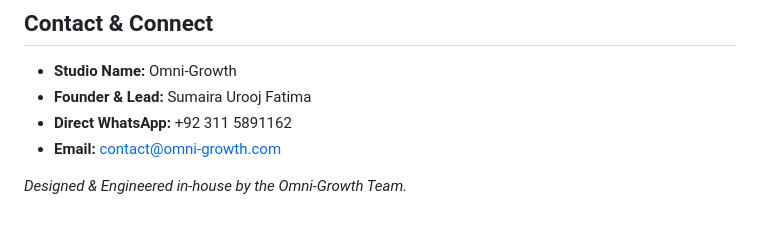
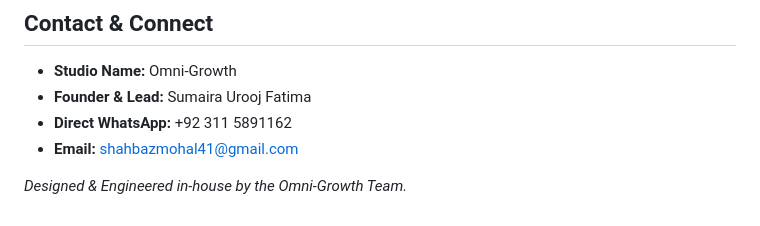
Before and after one commit to MMursaleenMustafvi/Omni-Growth, a Markdown page: README.md, the part around the change. Rendered like a GitHub page.

Commit message:
Update contact email in README.md

```diff
--- a/README.md
+++ b/README.md
@@ -49,6 +49,6 @@ This repository contains the official digital storefront for Omni-Growth. It is
 *   **Studio Name:** Omni-Growth
 *   **Founder & Lead:** Sumaira Urooj Fatima
 *   **Direct WhatsApp:** +92 311 5891162
-*   **Email:** contact@omni-growth.com
+*   **Email:** shahbazmohal41@gmail.com
 
 *Designed & Engineered in-house by the Omni-Growth Team.*
```
